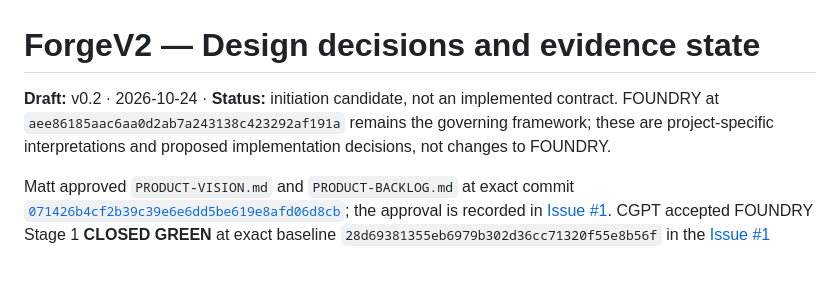
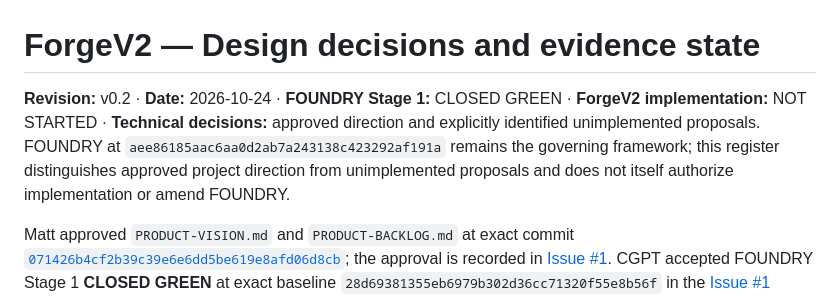
Before and after one commit to maff0000/forgev2, a Markdown page: DECISIONS.md, the part around the change. GitHub-like rendering; blank space fills up the shorter version.

Commit message:
Correct ForgeV2 closure record metadata

```diff
--- a/DECISIONS.md
+++ b/DECISIONS.md
@@ -1,6 +1,6 @@
 # ForgeV2 — Design decisions and evidence state
 
-**Draft:** v0.2 · 2026-10-24 · **Status:** initiation candidate, not an implemented contract. FOUNDRY at `aee86185aac6aa0d2ab7a243138c423292af191a` remains the governing framework; these are project-specific interpretations and proposed implementation decisions, not changes to FOUNDRY.
+**Revision:** v0.2 · **Date:** 2026-10-24 · **FOUNDRY Stage 1:** CLOSED GREEN · **ForgeV2 implementation:** NOT STARTED · **Technical decisions:** approved direction and explicitly identified unimplemented proposals. FOUNDRY at `aee86185aac6aa0d2ab7a243138c423292af191a` remains the governing framework; this register distinguishes approved project direction from unimplemented proposals and does not itself authorize implementation or amend FOUNDRY.
 
 Matt approved `PRODUCT-VISION.md` and `PRODUCT-BACKLOG.md` at exact commit [`071426b4cf2b39c39e6e6dd5be619e8afd06d8cb`](https://github.com/maff0000/forgev2/commit/071426b4cf2b39c39e6e6dd5be619e8afd06d8cb); the approval is recorded in [Issue #1](https://github.com/maff0000/forgev2/issues/1#issuecomment-6386137638). CGPT accepted FOUNDRY Stage 1 **CLOSED GREEN** at exact baseline `28d69381355eb6979b302d36cc71320f55e8b56f` in the [Issue #1 closure comment](https://github.com/maff0000/forgev2/issues/1#issuecomment-6387428447). External-code assessment before executing unassessed components, enforceable engine isolation, scoped credentials and runtime security acceptance remain mandatory downstream gates. Engineering implementation has not started; no engineering Work Order is approved.
 
```
Also changed, not shown: PROJECT-INITIATION-MANDATE.md (+1 -1 lines).
